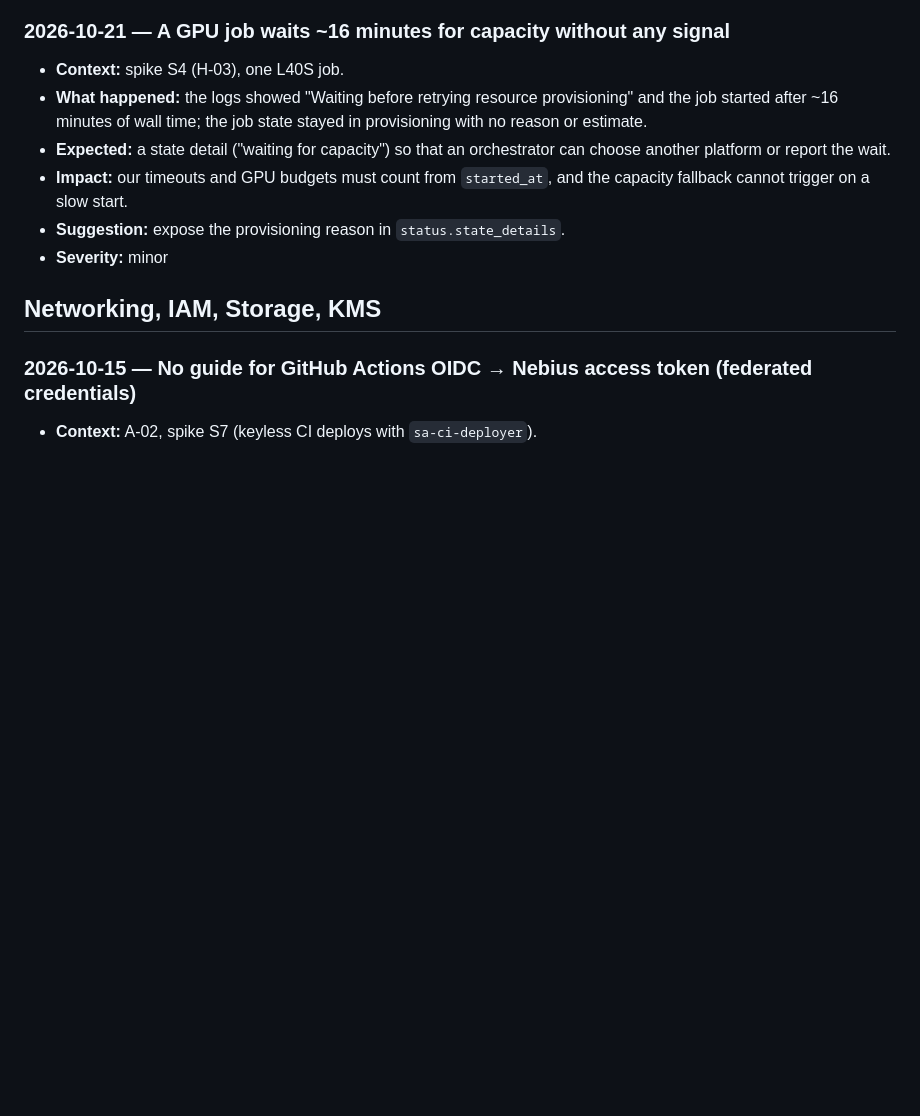
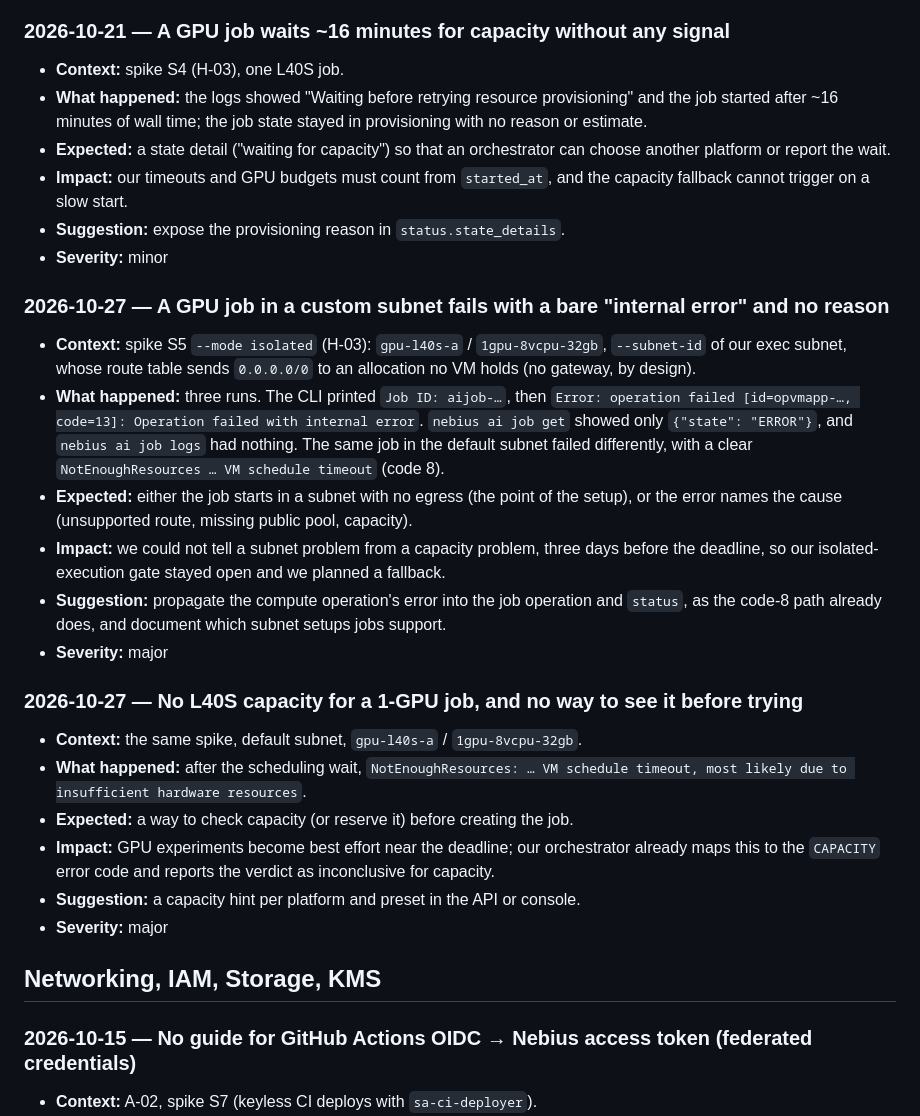
Before and after one commit to atozzi-dev/paper2proof, a Markdown page: docs/FEEDBACK.md, the part around the change. GitHub-like rendering; blank space fills up the shorter version.

Commit message:
docs(feedback): opaque job error in a custom subnet, and no L40S capacity (H-03)

```diff
--- a/docs/FEEDBACK.md
+++ b/docs/FEEDBACK.md
@@ -106,6 +106,22 @@ which worked on the first call.
 - **Suggestion:** expose the provisioning reason in `status.state_details`.
 - **Severity:** minor
 
+### 2026-10-27 — A GPU job in a custom subnet fails with a bare "internal error" and no reason
+- **Context:** spike S5 `--mode isolated` (H-03): `gpu-l40s-a` / `1gpu-8vcpu-32gb`, `--subnet-id` of our exec subnet, whose route table sends `0.0.0.0/0` to an allocation no VM holds (no gateway, by design).
+- **What happened:** three runs. The CLI printed `Job ID: aijob-…`, then `Error: operation failed [id=opvmapp-…, code=13]: Operation failed with internal error`. `nebius ai job get` showed only `{"state": "ERROR"}`, and `nebius ai job logs` had nothing. The same job in the default subnet failed differently, with a clear `NotEnoughResources … VM schedule timeout` (code 8).
+- **Expected:** either the job starts in a subnet with no egress (the point of the setup), or the error names the cause (unsupported route, missing public pool, capacity).
+- **Impact:** we could not tell a subnet problem from a capacity problem, three days before the deadline, so our isolated-execution gate stayed open and we planned a fallback.
+- **Suggestion:** propagate the compute operation's error into the job operation and `status`, as the code-8 path already does, and document which subnet setups jobs support.
+- **Severity:** major
+
+### 2026-10-27 — No L40S capacity for a 1-GPU job, and no way to see it before trying
+- **Context:** the same spike, default subnet, `gpu-l40s-a` / `1gpu-8vcpu-32gb`.
+- **What happened:** after the scheduling wait, `NotEnoughResources: … VM schedule timeout, most likely due to insufficient hardware resources`.
+- **Expected:** a way to check capacity (or reserve it) before creating the job.
+- **Impact:** GPU experiments become best effort near the deadline; our orchestrator already maps this to the `CAPACITY` error code and reports the verdict as inconclusive for capacity.
+- **Suggestion:** a capacity hint per platform and preset in the API or console.
+- **Severity:** major
+
 ## Networking, IAM, Storage, KMS
 
 ### 2026-10-15 — No guide for GitHub Actions OIDC → Nebius access token (federated credentials)
```
